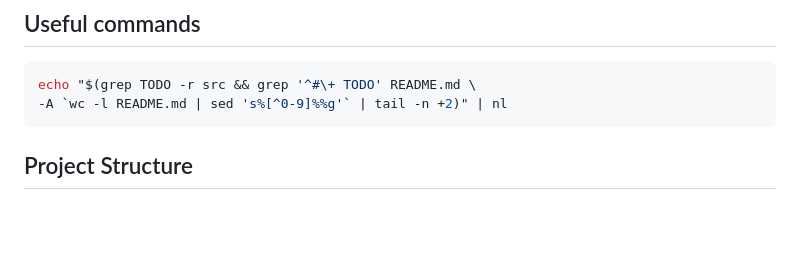
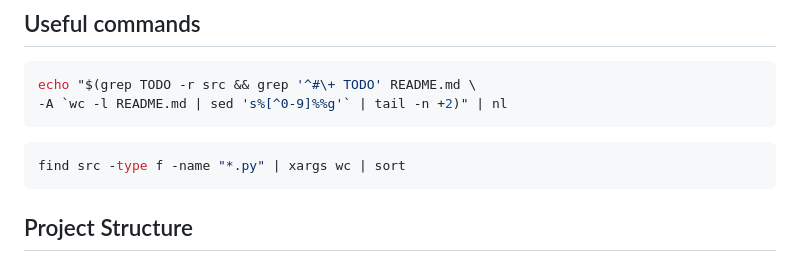
Before and after one commit to kentslaney/login, a Markdown page: README.md, the part around the change. GitHub-like rendering; blank space fills up the shorter version.

Commit message:
"useful" fidgeting

````diff
--- a/README.md
+++ b/README.md
@@ -314,6 +314,9 @@ location @login {
 echo "$(grep TODO -r src && grep '^#\+ TODO' README.md \
 -A `wc -l README.md | sed 's%[^0-9]%%g'` | tail -n +2)" | nl
 ```
+```bash
+find src -type f -name "*.py" | xargs wc | sort
+```
 
 ## Project Structure
 Rough, slightly outdated builder/interface boxes and "client login app" doesn't
````
